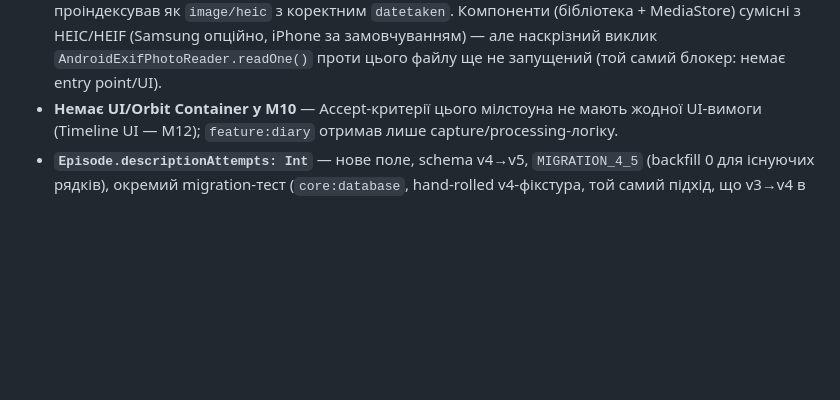
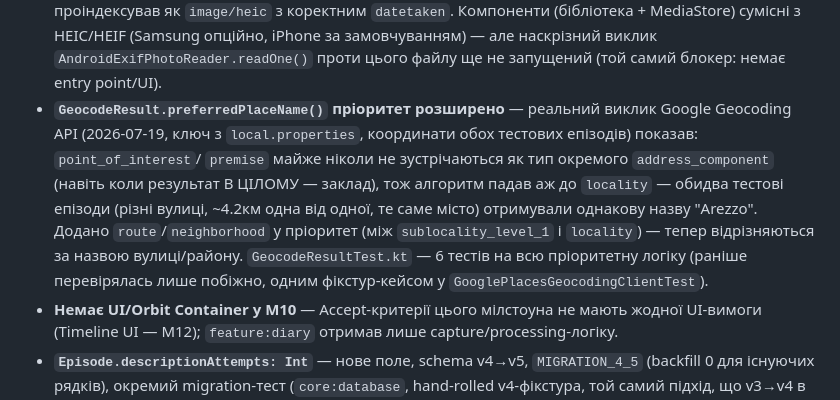
Before and after one commit to shaposhnyk-maxym/alongisde, a Markdown page: docs/roadmap.md, the part around the change. GitHub-like rendering; blank space fills up the shorter version.

Commit message:
docs: record place-naming priority finding in roadmap
Co-Authored-By: Claude Sonnet 5 <noreply@anthropic.com>
Claude-Session: https://claude.ai/code/session_01FMZjXwZiDcRq2dpZEbTaXe

```diff
--- a/docs/roadmap.md
+++ b/docs/roadmap.md
@@ -686,6 +686,18 @@ Places геокодинг, Gemini vision-опис.
   опційно, iPhone за замовчуванням) — але наскрізний виклик
   `AndroidExifPhotoReader.readOne()` проти цього файлу ще не запущений
   (той самий блокер: немає entry point/UI).
+- **`GeocodeResult.preferredPlaceName()` пріоритет розширено** — реальний
+  виклик Google Geocoding API (2026-07-19, ключ з `local.properties`,
+  координати обох тестових епізодів) показав: `point_of_interest`/
+  `premise` майже ніколи не зустрічаються як тип окремого
+  `address_component` (навіть коли результат В ЦІЛОМУ — заклад), тож
+  алгоритм падав аж до `locality` — обидва тестові епізоди (різні
+  вулиці, ~4.2км одна від одної, те саме місто) отримували однакову
+  назву "Arezzo". Додано `route`/`neighborhood` у пріоритет (між
+  `sublocality_level_1` і `locality`) — тепер відрізняються за назвою
+  вулиці/району. `GeocodeResultTest.kt` — 6 тестів на всю пріоритетну
+  логіку (раніше перевірялась лише побіжно, одним фікстур-кейсом у
+  `GooglePlacesGeocodingClientTest`).
 - **Немає UI/Orbit Container у M10** — Accept-критерії цього мілстоуна не
   мають жодної UI-вимоги (Timeline UI — M12); `feature:diary` отримав
   лише capture/processing-логіку.
```
